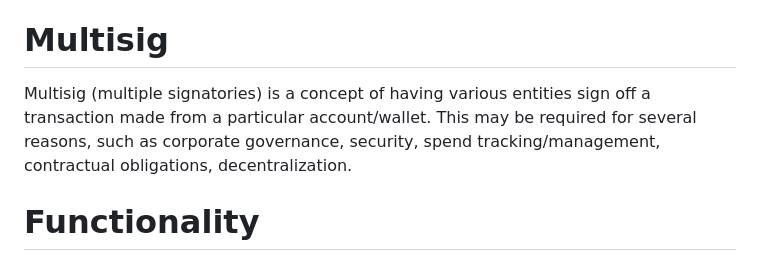
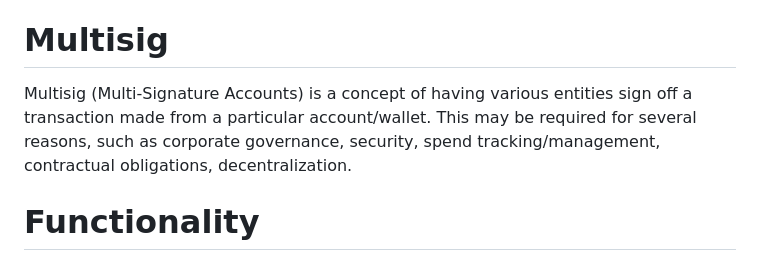
Before and after one commit to paritytech/capi-multisig-app, a Markdown page: README.md, the part around the change. Rendered like a GitHub page.

```diff
--- a/README.md
+++ b/README.md
@@ -4,7 +4,7 @@ For now: discussion. Soon: a multisig admin app using CAPI under the hood.
 **Please note:** (11/Jan/2023) This document is a rough draft and may change drastically over the next couple of weeks. Some content below is intended as a reminder/placeholder and will be reworded or edited in the coming days.
 
 # Multisig
-Multisig (multiple signatories) is a concept of having various entities sign off a transaction made from a particular account/wallet. This may be required for several reasons, such as corporate governance, security, spend tracking/management, contractual obligations, decentralization.
+Multisig (Multi-Signature Accounts) is a concept of having various entities sign off a transaction made from a particular account/wallet. This may be required for several reasons, such as corporate governance, security, spend tracking/management, contractual obligations, decentralization.
 
 
 # Functionality
```
